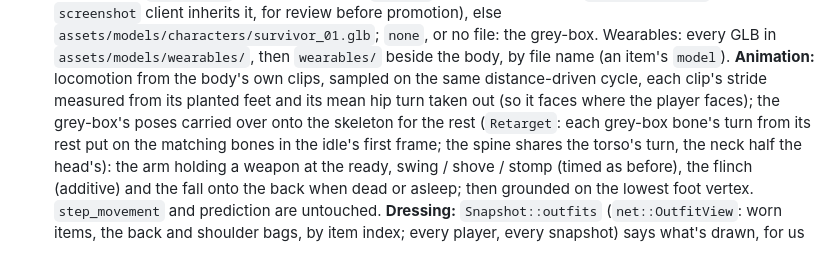
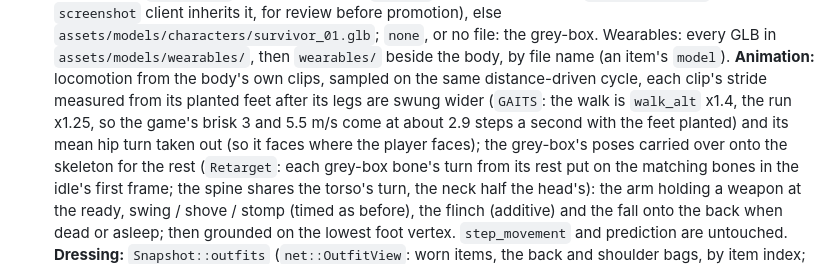
Before and after one commit to deadcommons/zombye, a Markdown page: AGENTS.md, the part around the change. Drawn GitHub-style.

Commit message:
AGENTS.md: the survivor's gaits
Refs #62

Co-Authored-By: Claude Opus 5.5 <noreply@anthropic.com>

```diff
--- a/AGENTS.md
+++ b/AGENTS.md
@@ -788,7 +788,7 @@ tag beside the stance (and in the stats line) while a dev toggle is on.
   before promotion), else `assets/models/characters/survivor_01.glb`; `none`, or no file: the grey-box. Wearables: every
   GLB in `assets/models/wearables/`, then `wearables/` beside the body, by file name (an item's `model`).
   **Animation:** locomotion from the body's own clips, sampled on the same distance-driven cycle, each clip's stride
-  measured from its planted feet and its mean hip turn taken out (so it faces where the player faces); the grey-box's
+  measured from its planted feet after its legs are swung wider (`GAITS`: the walk is `walk_alt` x1.4, the run x1.25, so the game's brisk 3 and 5.5 m/s come at about 2.9 steps a second with the feet planted) and its mean hip turn taken out (so it faces where the player faces); the grey-box's
   poses carried over onto the skeleton for the rest (`Retarget`: each grey-box bone's turn from its rest put on the
   matching bones in the idle's first frame; the spine shares the torso's turn, the neck half the head's): the arm
   holding a weapon at the ready, swing / shove / stomp (timed as before), the flinch (additive) and the fall onto the
```
